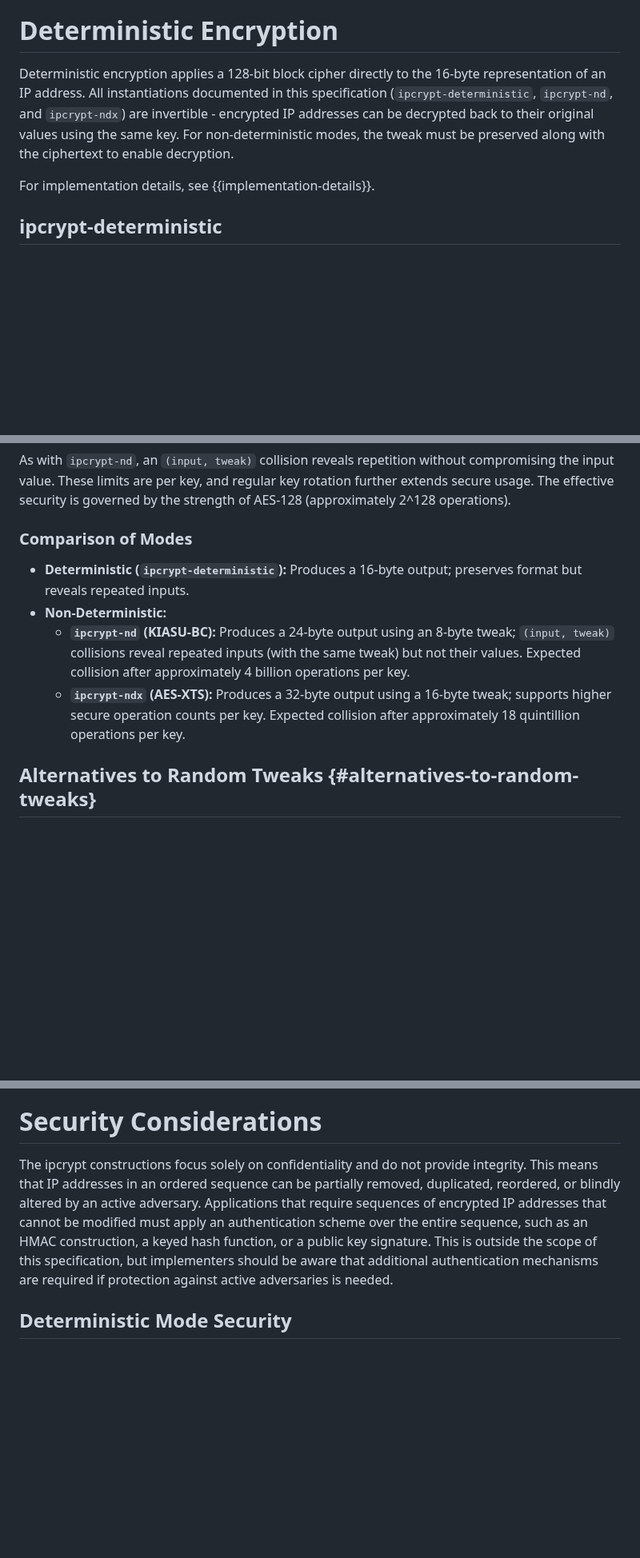
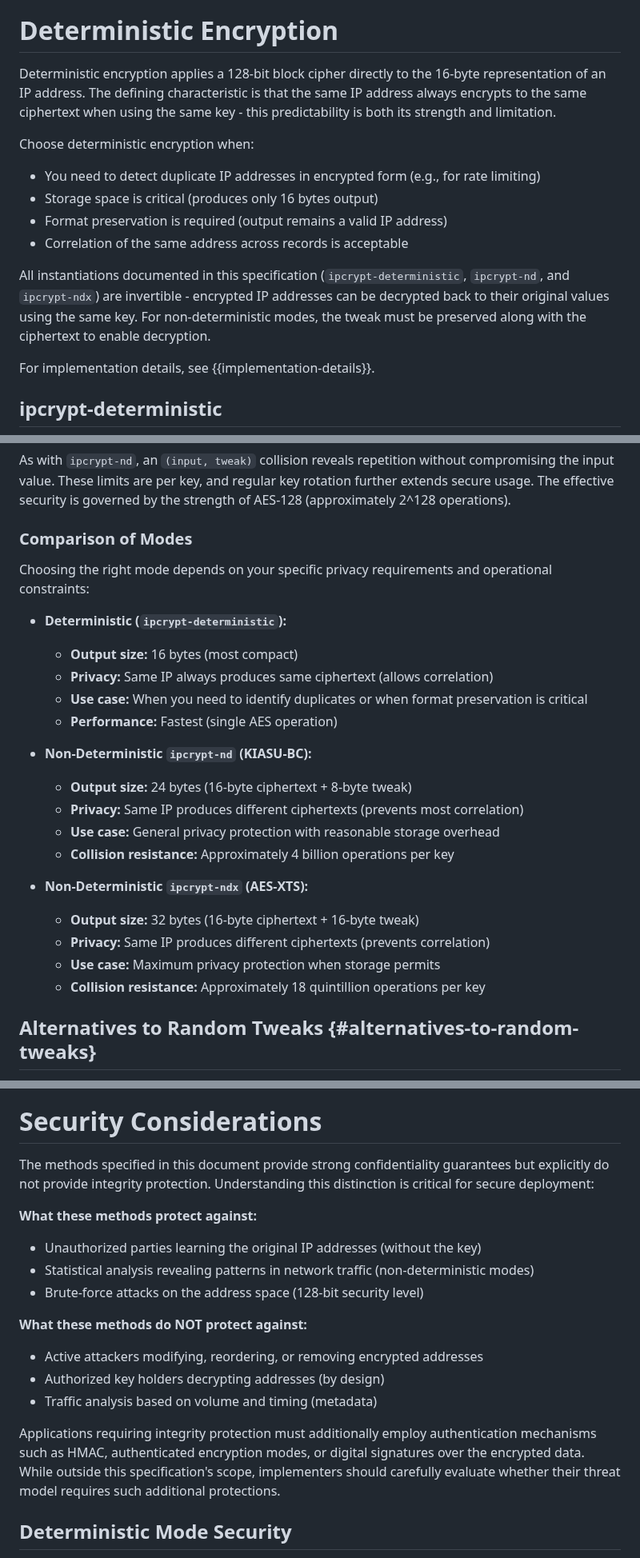
Before and after one commit to ipcrypt-std/draft-denis-ipcrypt, a Markdown page: draft-denis-ipcrypt.md, 3 parts joined by grey strips. Shown at 80% size. Rendered like a GitHub page; blank space fills up the shorter version.

```diff
--- a/draft-denis-ipcrypt.md
+++ b/draft-denis-ipcrypt.md
@@ -252,7 +256,16 @@ Implementers MUST choose a cipher that meets the required security properties an
 
 # Deterministic Encryption
 
-Deterministic encryption applies a 128-bit block cipher directly to the 16-byte representation of an IP address. All instantiations documented in this specification (`ipcrypt-deterministic`, `ipcrypt-nd`, and `ipcrypt-ndx`) are invertible - encrypted IP addresses can be decrypted back to their original values using the same key. For non-deterministic modes, the tweak must be preserved along with the ciphertext to enable decryption.
+Deterministic encryption applies a 128-bit block cipher directly to the 16-byte representation of an IP address. The defining characteristic is that the same IP address always encrypts to the same ciphertext when using the same key - this predictability is both its strength and limitation.
+
+Choose deterministic encryption when:
+
+- You need to detect duplicate IP addresses in encrypted form (e.g., for rate limiting)
+- Storage space is critical (produces only 16 bytes output)
+- Format preservation is required (output remains a valid IP address)
+- Correlation of the same address across records is acceptable
+
+All instantiations documented in this specification (`ipcrypt-deterministic`, `ipcrypt-nd`, and `ipcrypt-ndx`) are invertible - encrypted IP addresses can be decrypted back to their original values using the same key. For non-deterministic modes, the tweak must be preserved along with the ciphertext to enable decryption.
 
 For implementation details, see {{implementation-details}}.
 
@@ -390,11 +411,25 @@ As with `ipcrypt-nd`, an `(input, tweak)` collision reveals repetition without c
 
 ### Comparison of Modes
 
+Choosing the right mode depends on your specific privacy requirements and operational constraints:
+
 - **Deterministic (`ipcrypt-deterministic`):**
-  Produces a 16-byte output; preserves format but reveals repeated inputs.
-- **Non-Deterministic:**
-  - **`ipcrypt-nd` (KIASU-BC):** Produces a 24-byte output using an 8-byte tweak; `(input, tweak)` collisions reveal repeated inputs (with the same tweak) but not their values. Expected collision after approximately 4 billion operations per key.
-  - **`ipcrypt-ndx` (AES-XTS):** Produces a 32-byte output using a 16-byte tweak; supports higher secure operation counts per key. Expected collision after approximately 18 quintillion operations per key.
+  - **Output size:** 16 bytes (most compact)
+  - **Privacy:** Same IP always produces same ciphertext (allows correlation)
+  - **Use case:** When you need to identify duplicates or when format preservation is critical
+  - **Performance:** Fastest (single AES operation)
+
+- **Non-Deterministic `ipcrypt-nd` (KIASU-BC):**
+  - **Output size:** 24 bytes (16-byte ciphertext + 8-byte tweak)
+  - **Privacy:** Same IP produces different ciphertexts (prevents most correlation)
+  - **Use case:** General privacy protection with reasonable storage overhead
+  - **Collision resistance:** Approximately 4 billion operations per key
+
+- **Non-Deterministic `ipcrypt-ndx` (AES-XTS):**
+  - **Output size:** 32 bytes (16-byte ciphertext + 16-byte tweak)
+  - **Privacy:** Same IP produces different ciphertexts (prevents correlation)
+  - **Use case:** Maximum privacy protection when storage permits
+  - **Collision resistance:** Approximately 18 quintillion operations per key
 
 ## Alternatives to Random Tweaks {#alternatives-to-random-tweaks}
 
@@ -408,7 +443,21 @@ Although the birthday bound is a concern with random tweaks, the use of random t
 
 # Security Considerations
 
-The ipcrypt constructions focus solely on confidentiality and do not provide integrity. This means that IP addresses in an ordered sequence can be partially removed, duplicated, reordered, or blindly altered by an active adversary. Applications that require sequences of encrypted IP addresses that cannot be modified must apply an authentication scheme over the entire sequence, such as an HMAC construction, a keyed hash function, or a public key signature. This is outside the scope of this specification, but implementers should be aware that additional authentication mechanisms are required if protection against active adversaries is needed.
+The methods specified in this document provide strong confidentiality guarantees but explicitly do not provide integrity protection. Understanding this distinction is critical for secure deployment:
+
+**What these methods protect against:**
+
+- Unauthorized parties learning the original IP addresses (without the key)
+- Statistical analysis revealing patterns in network traffic (non-deterministic modes)
+- Brute-force attacks on the address space (128-bit security level)
+
+**What these methods do NOT protect against:**
+
+- Active attackers modifying, reordering, or removing encrypted addresses
+- Authorized key holders decrypting addresses (by design)
+- Traffic analysis based on volume and timing (metadata)
+
+Applications requiring integrity protection must additionally employ authentication mechanisms such as HMAC, authenticated encryption modes, or digital signatures over the encrypted data. While outside this specification's scope, implementers should carefully evaluate whether their threat model requires such additional protections.
 
 ## Deterministic Mode Security
 
```
Also changed, not shown: other parts of draft-denis-ipcrypt.md (+22 -10 lines).
